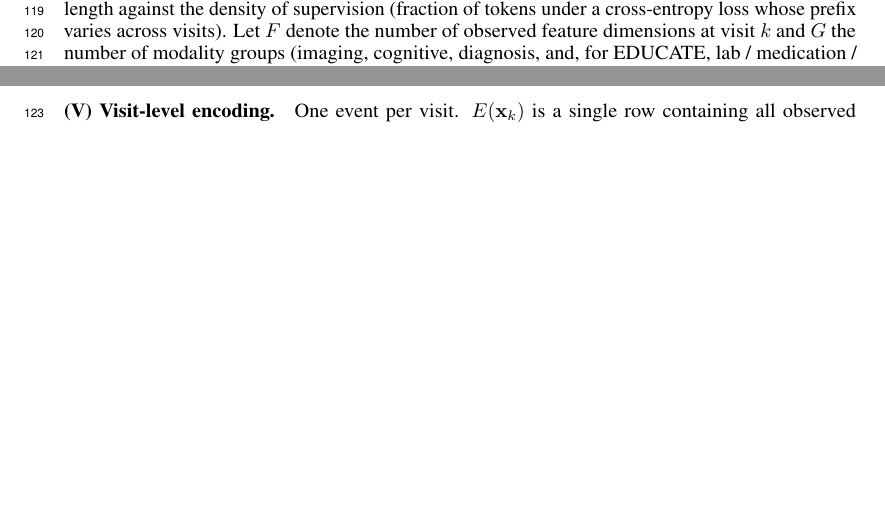
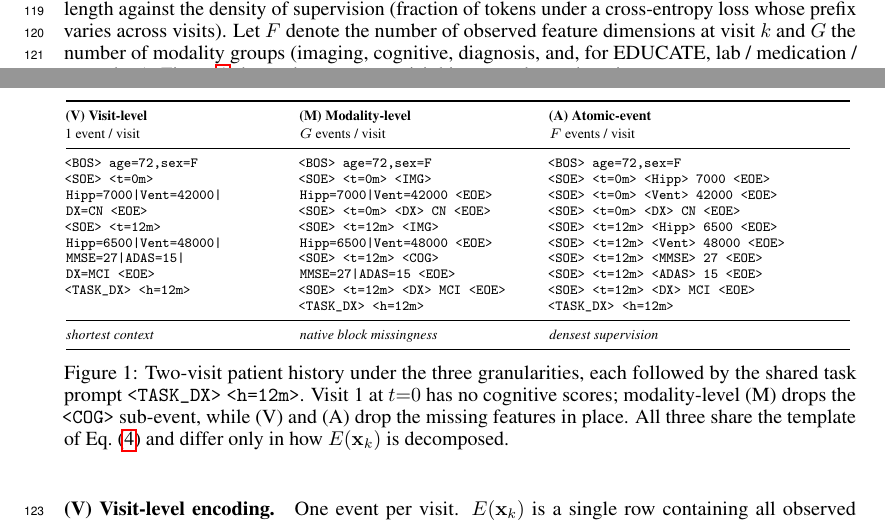
Before and after one commit to Entodi/NeurIPS-2026-ADMMTPP, a LaTeX paper (main.tex): two parts of pages 3 and 4 of 14, joined at a grey line, cut so that both start at the same text, the shorter picture padded with empty space. Compiled offline with pdfLaTeX.

Commit message:
Add the examples for tokenization

```diff
--- a/main.tex
+++ b/main.tex
@@ -249,6 +249,62 @@ All variants share a structural template for each patient:
 and differ only in how the event payload $E(\mathbf{x}_k)$ is decomposed.
 The three variants trade off context length against the density of supervision (fraction of tokens under a cross-entropy loss whose prefix varies across visits).
 Let $F$ denote the number of observed feature dimensions at visit $k$ and $G$ the number of modality groups (imaging, cognitive, diagnosis, and, for EDUCATE, lab / medication / procedure).
+Figure~\ref{fig:granularity} shows the same two-visit history under each variant.
+
+\begin{figure}[t]
+\centering
+\scriptsize
+\setlength{\tabcolsep}{3pt}
+\renewcommand{\arraystretch}{1.15}
+\begin{tabular}{@{}p{0.28\linewidth} p{0.30\linewidth} p{0.38\linewidth}@{}}
+\toprule
+\textbf{(V) Visit-level} & \textbf{(M) Modality-level} & \textbf{(A) Atomic-event} \\
+1 event / visit & $G$ events / visit & $F$ events / visit \\
+\midrule
+\ttfamily
+\bos\ age=72,sex=F\newline
+\soe\ \ttoken{t=0m}\newline
+Hipp=7000\textbar Vent=42000\textbar\newline
+DX=CN\ \eoe\newline
+\soe\ \ttoken{t=12m}\newline
+Hipp=6500\textbar Vent=48000\textbar\newline
+MMSE=27\textbar ADAS=15\textbar\newline
+DX=MCI\ \eoe\newline
+\ttoken{TASK\_DX}\ \ttoken{h=12m}
+&
+\ttfamily
+\bos\ age=72,sex=F\newline
+\soe\ \ttoken{t=0m}\ \ttoken{IMG}\newline
+Hipp=7000\textbar Vent=42000\ \eoe\newline
+\soe\ \ttoken{t=0m}\ \ttoken{DX}\ CN\ \eoe\newline
+\soe\ \ttoken{t=12m}\ \ttoken{IMG}\newline
+Hipp=6500\textbar Vent=48000\ \eoe\newline
+\soe\ \ttoken{t=12m}\ \ttoken{COG}\newline
+MMSE=27\textbar ADAS=15\ \eoe\newline
+\soe\ \ttoken{t=12m}\ \ttoken{DX}\ MCI\ \eoe\newline
+\ttoken{TASK\_DX}\ \ttoken{h=12m}
+&
+\ttfamily
+\bos\ age=72,sex=F\newline
+\soe\ \ttoken{t=0m}\ \ttoken{Hipp}\ 7000\ \eoe\newline
+\soe\ \ttoken{t=0m}\ \ttoken{Vent}\ 42000\ \eoe\newline
+\soe\ \ttoken{t=0m}\ \ttoken{DX}\ CN\ \eoe\newline
+\soe\ \ttoken{t=12m}\ \ttoken{Hipp}\ 6500\ \eoe\newline
+\soe\ \ttoken{t=12m}\ \ttoken{Vent}\ 48000\ \eoe\newline
+\soe\ \ttoken{t=12m}\ \ttoken{MMSE}\ 27\ \eoe\newline
+\soe\ \ttoken{t=12m}\ \ttoken{ADAS}\ 15\ \eoe\newline
+\soe\ \ttoken{t=12m}\ \ttoken{DX}\ MCI\ \eoe\newline
+\ttoken{TASK\_DX}\ \ttoken{h=12m}
+\\
+\midrule
+\multicolumn{1}{@{}l}{\textit{shortest context}} &
+\multicolumn{1}{l}{\textit{native block missingness}} &
+\multicolumn{1}{l@{}}{\textit{densest supervision}} \\
+\bottomrule
+\end{tabular}
+\caption{Two-visit patient history under the three granularities, each followed by the shared task prompt \ttoken{TASK\_DX}\ \ttoken{h=12m}. Visit~1 at $t{=}0$ has no cognitive scores; modality-level (M) drops the \ttoken{COG} sub-event, while (V) and (A) drop the missing features in place. All three share the template of Eq.~\eqref{eq:template} and differ only in how $E(\mathbf{x}_k)$ is decomposed.}
+\label{fig:granularity}
+\end{figure}
 
 \paragraph{(V) Visit-level encoding.}
 One event per visit.
```
